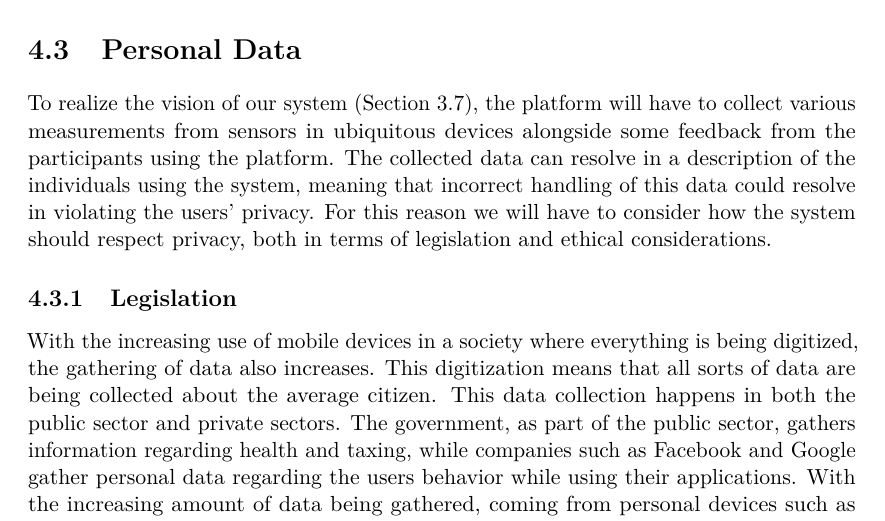
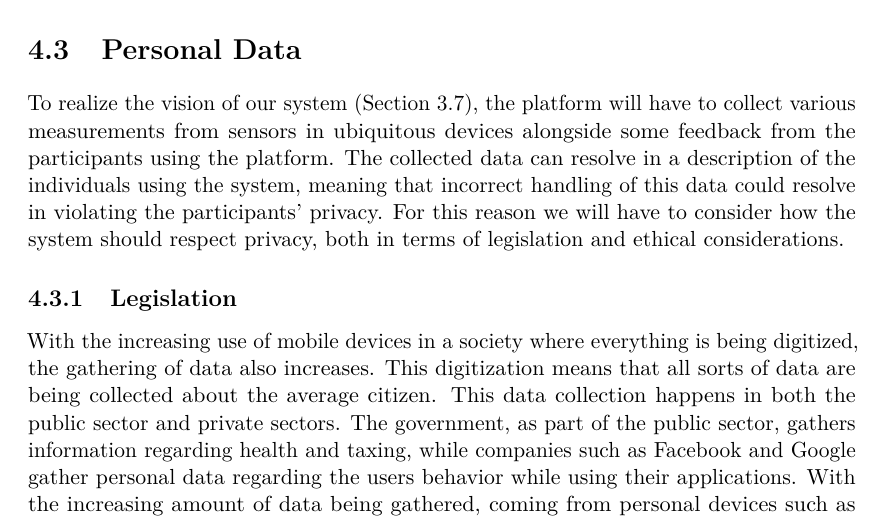
Before and after one commit to Shaderex/SW8-Report, a LaTeX thesis (super_main.tex, which reads content/technical_analysis/personal_data.tex): part of page 32 of 58, cut so that both start at the same text. Compiled offline with pdfLaTeX.

Commit message:
users' -> participants'

```diff
--- a/content/technical_analysis/personal_data.tex
+++ b/content/technical_analysis/personal_data.tex
@@ -3,7 +3,7 @@
 \section{Personal Data}
 \label{sec:personal_data}
 
-To realize the vision of our system (\secref{sec:vision}), the platform will have to collect various measurements from sensors in ubiquitous devices alongside some feedback from the participants using the platform. The collected data can resolve in a description of the individuals using the system, meaning that incorrect handling of this data could resolve in violating the users' privacy. For this reason we will have to consider how the system should respect privacy, both in terms of legislation and ethical considerations.
+To realize the vision of our system (\secref{sec:vision}), the platform will have to collect various measurements from sensors in ubiquitous devices alongside some feedback from the participants using the platform. The collected data can resolve in a description of the individuals using the system, meaning that incorrect handling of this data could resolve in violating the participants' privacy. For this reason we will have to consider how the system should respect privacy, both in terms of legislation and ethical considerations.
 
 \input{content/problem_analysis/legislation}
 
```
